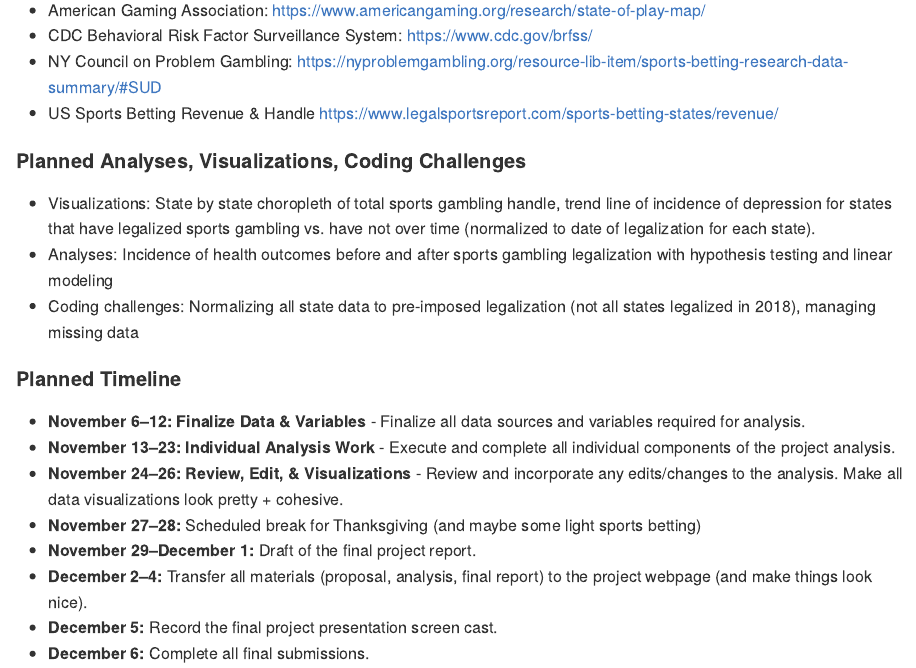
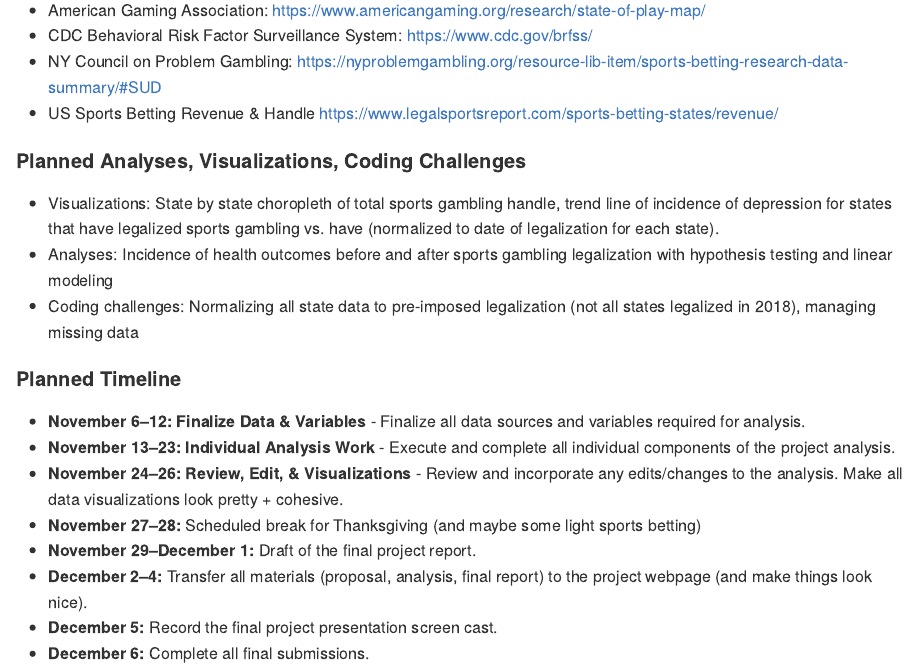
Before and after one commit to shivalikachavan/p8105_final, an R Markdown document (team_proposal.Rmd): the page in a window 1100 px wide, from 900 px down. Rendered offline with R 4.5, knitr and Pandoc, with nearby package versions.

Commit message:
knitted proposal

```diff
--- a/team_proposal.Rmd
+++ b/team_proposal.Rmd
@@ -35,7 +35,7 @@ The specific questions we aim to answer are:
 
 #### Planned Analyses, Visualizations, Coding Challenges
 
-* Visualizations: State by state choropleth of total sports gambling handle, trend line of incidence of depression for states that have legalized sports gambling vs. have not over time (normalized to date of legalization for each state).
+* Visualizations: State by state choropleth of total sports gambling handle, trend line of incidence of depression for states that have legalized sports gambling vs. have (normalized to date of legalization for each state).
 * Analyses: Incidence of health outcomes before and after sports gambling legalization with hypothesis testing and linear modeling
 * Coding challenges: Normalizing all state data to pre-imposed legalization (not all states legalized in 2018), managing missing data
 
```
Also changed, not shown: team_proposal.md.
